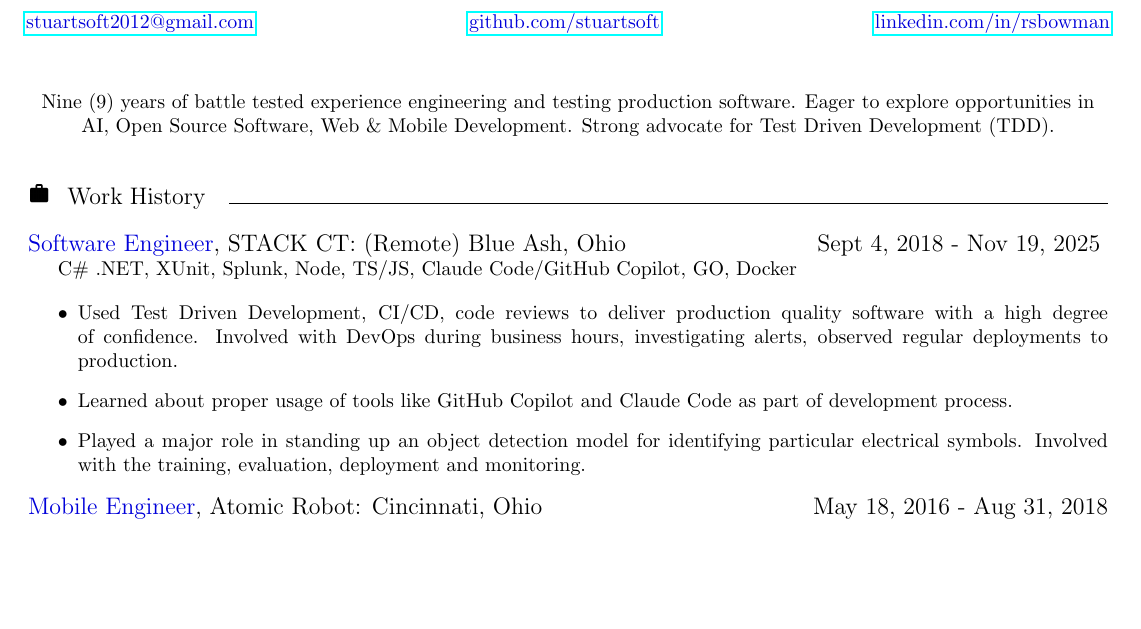
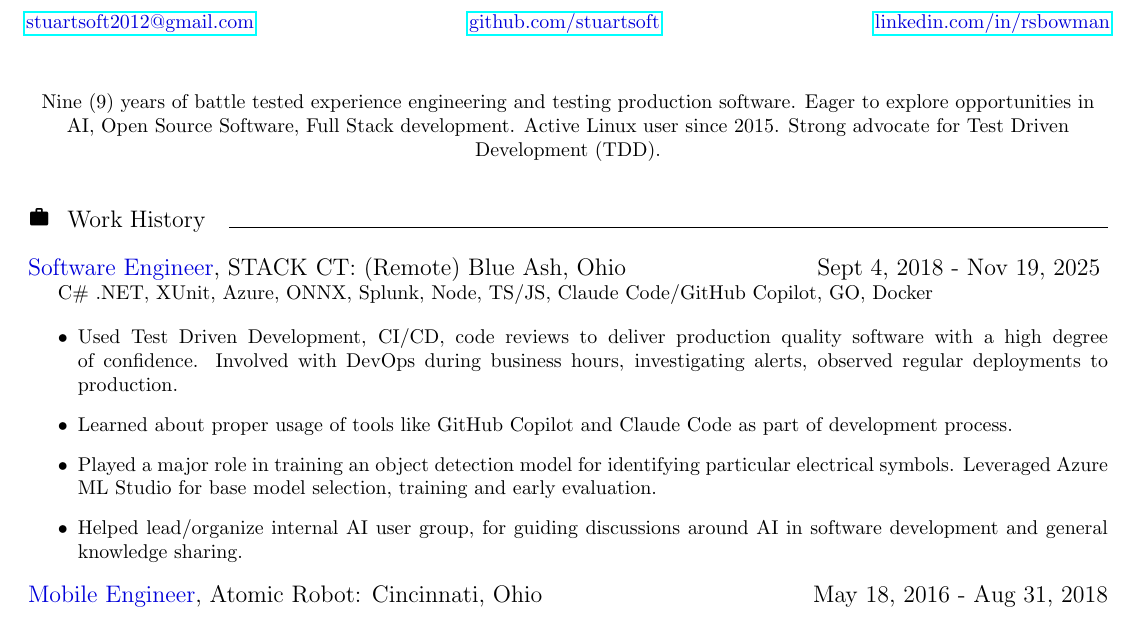
Before and after one commit to stuartsoft/about, a LaTeX document (src/main_document.tex, which reads src/summary.tex, src/work.tex): part of the page, cut so that both start at the same text, the shorter picture padded with empty space. Compiled offline with pdfLaTeX.

Commit message:
Updated summary and work history.

```diff
--- a/src/summary.tex
+++ b/src/summary.tex
@@ -1,7 +1,7 @@
 \vspace{1pc}
 
 \begin{center}
-	\noindent Nine (9) years of battle tested experience engineering and testing production software. Eager to explore opportunities in AI, Open Source Software, Web \& Mobile Development. Strong advocate for Test Driven Development (TDD).
+	\noindent Nine (9) years of battle tested experience engineering and testing production software. Eager to explore opportunities in AI, Open Source Software, Full Stack development. Active Linux user since 2015. Strong advocate for Test Driven Development (TDD).
 
 \end{center}
 \vspace{1pc}
--- a/src/work.tex
+++ b/src/work.tex
@@ -4,12 +4,13 @@
 
 \noindent{\large {\secondaryColor Software Engineer}, STACK CT: (Remote) Blue Ash, Ohio\hspace{8pc}Sept 4, 2018 - Nov 19, 2025}
 
-{ C\# .NET, XUnit, Splunk, Node, TS/JS, Claude Code/GitHub Copilot, GO, Docker}
+{ C\# .NET, XUnit, Azure, ONNX, Splunk, Node, TS/JS, Claude Code/GitHub Copilot, GO, Docker}
 
 \begin{itemize}
 	\item Used Test Driven Development, CI/CD, code reviews to deliver production quality software with a high degree of confidence. Involved with DevOps during business hours, investigating alerts, observed regular deployments to production.
 	\item Learned about proper usage of tools like GitHub Copilot and Claude Code as part of development process.
-	\item Played a major role in standing up an object detection model for identifying particular electrical symbols. Involved with the training, evaluation, deployment and monitoring.
+	\item Played a major role in training an object detection model for identifying particular electrical symbols. Leveraged Azure ML Studio for base model selection, training and early evaluation.
+	\item Helped lead/organize internal AI user group, for guiding discussions around AI in software development and general knowledge sharing.
 \end{itemize}
 
 \noindent{\large {\secondaryColor Mobile Engineer}, Atomic Robot: Cincinnati, Ohio\hspace{11pc} May 18, 2016 - Aug 31, 2018}
```
Also changed, not shown: rsb_resume.pdf.
